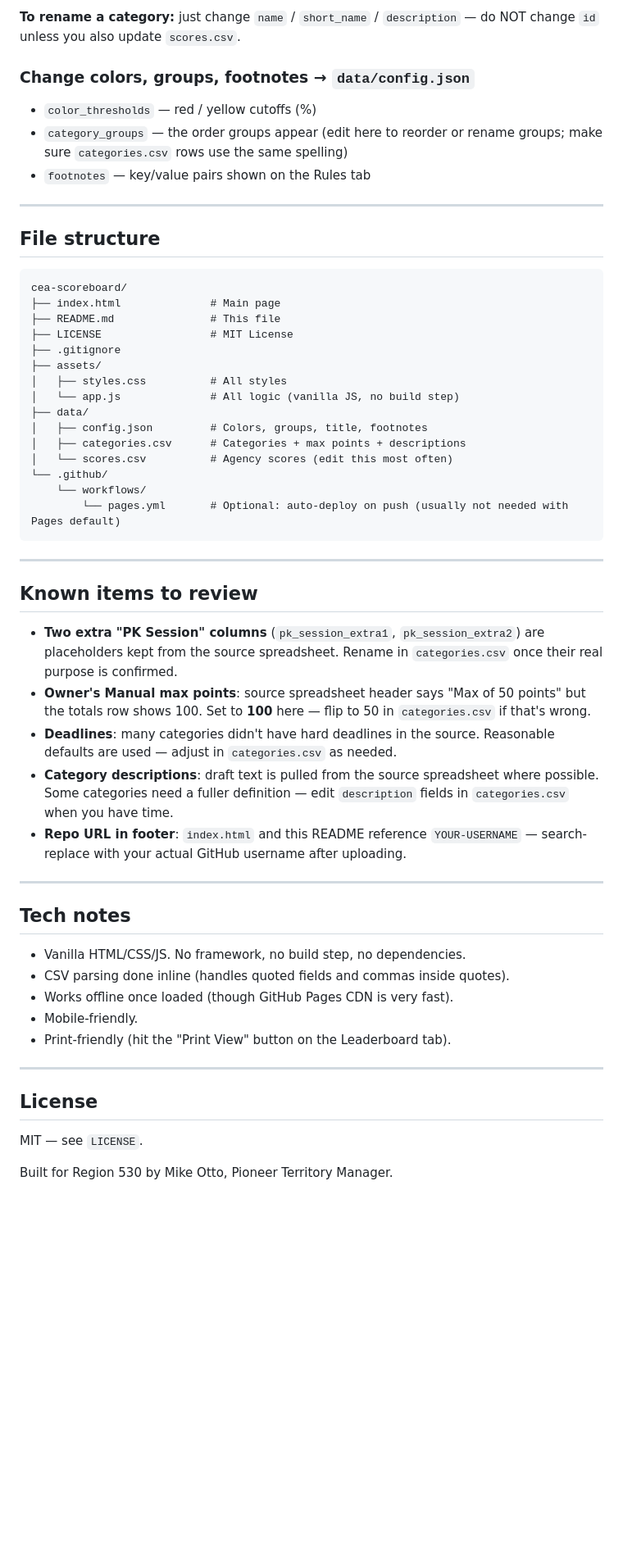
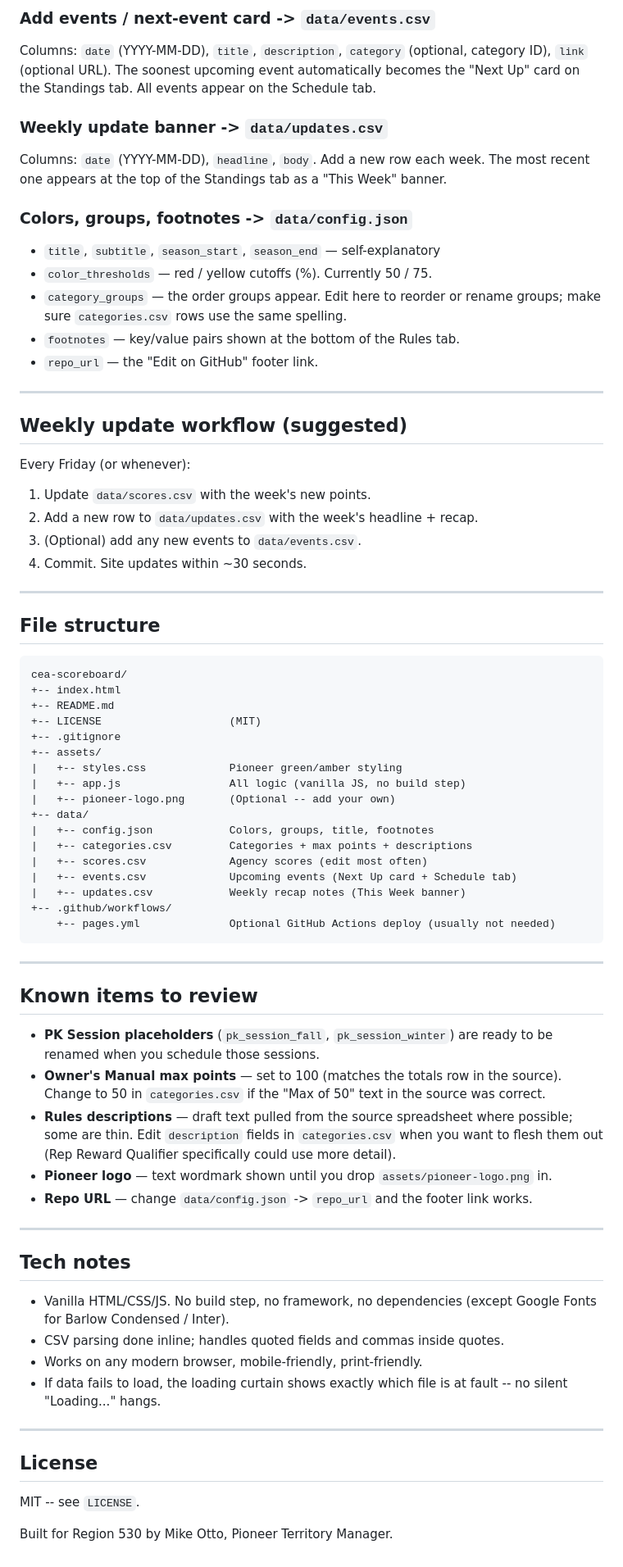
Before and after one commit to Otto-9092/Rep-Scoreboard, a Markdown page: README.md, the part around one of its changes. Shown at 82% size. GitHub-like rendering; blank space fills up the shorter version.

````diff
--- a/README.md
+++ b/README.md
@@ -68,11 +53,30 @@ Each row = one category. Columns:
 
-**To rename a category:** just change `name` / `short_name` / `description` — do NOT change `id` unless you also update `scores.csv`.
+### Add events / next-event card -> `data/events.csv`
 
-### Change colors, groups, footnotes → `data/config.json`
+Columns: `date` (YYYY-MM-DD), `title`, `description`, `category` (optional, category ID), `link` (optional URL). The soonest upcoming event automatically becomes the "Next Up" card on the Standings tab. All events appear on the Schedule tab.
 
-- `color_thresholds` — red / yellow cutoffs (%)
-- `category_groups` — the order groups appear (edit here to reorder or rename groups; make sure `categories.csv` rows use the same spelling)
-- `footnotes` — key/value pairs shown on the Rules tab
+### Weekly update banner -> `data/updates.csv`
+
+Columns: `date` (YYYY-MM-DD), `headline`, `body`. Add a new row each week. The most recent one appears at the top of the Standings tab as a "This Week" banner.
+
+### Colors, groups, footnotes -> `data/config.json`
+
+- `title`, `subtitle`, `season_start`, `season_end` — self-explanatory
+- `color_thresholds` — red / yellow cutoffs (%). Currently 50 / 75.
+- `category_groups` — the order groups appear. Edit here to reorder or rename groups; make sure `categories.csv` rows use the same spelling.
+- `footnotes` — key/value pairs shown at the bottom of the Rules tab.
+- `repo_url` — the "Edit on GitHub" footer link.
+
+---
+
+## Weekly update workflow (suggested)
+
+Every Friday (or whenever):
+
+1. Update `data/scores.csv` with the week's new points.
+2. Add a new row to `data/updates.csv` with the week's headline + recap.
+3. (Optional) add any new events to `data/events.csv`.
+4. Commit. Site updates within ~30 seconds.
 
 ---
 
@@ -80,46 +84,47 @@ Each row = one category. Columns:
 
 ```
 cea-scoreboard/
-├── index.html              # Main page
-├── README.md               # This file
-├── LICENSE                 # MIT License
-├── .gitignore
-├── assets/
-│   ├── styles.css          # All styles
-│   └── app.js              # All logic (vanilla JS, no build step)
-├── data/
-│   ├── config.json         # Colors, groups, title, footnotes
-│   ├── categories.csv      # Categories + max points + descriptions
-│   └── scores.csv          # Agency scores (edit this most often)
-└── .github/
-    └── workflows/
-        └── pages.yml       # Optional: auto-deploy on push (usually not needed with Pages default)
++-- index.html
++-- README.md
++-- LICENSE                    (MIT)
++-- .gitignore
++-- assets/
+|   +-- styles.css             Pioneer green/amber styling
+|   +-- app.js                 All logic (vanilla JS, no build step)
+|   +-- pioneer-logo.png       (Optional -- add your own)
++-- data/
+|   +-- config.json            Colors, groups, title, footnotes
+|   +-- categories.csv         Categories + max points + descriptions
+|   +-- scores.csv             Agency scores (edit most often)
+|   +-- events.csv             Upcoming events (Next Up card + Schedule tab)
+|   +-- updates.csv            Weekly recap notes (This Week banner)
++-- .github/workflows/
+    +-- pages.yml              Optional GitHub Actions deploy (usually not needed)
 ```
 
 ---
 
 ## Known items to review
 
-- **Two extra "PK Session" columns** (`pk_session_extra1`, `pk_session_extra2`) are placeholders kept from the source spreadsheet. Rename in `categories.csv` once their real purpose is confirmed.
-- **Owner's Manual max points**: source spreadsheet header says "Max of 50 points" but the totals row shows 100. Set to **100** here — flip to 50 in `categories.csv` if that's wrong.
-- **Deadlines**: many categories didn't have hard deadlines in the source. Reasonable defaults are used — adjust in `categories.csv` as needed.
-- **Category descriptions**: draft text is pulled from the source spreadsheet where possible. Some categories need a fuller definition — edit `description` fields in `categories.csv` when you have time.
-- **Repo URL in footer**: `index.html` and this README reference `YOUR-USERNAME` — search-replace with your actual GitHub username after uploading.
+- **PK Session placeholders** (`pk_session_fall`, `pk_session_winter`) are ready to be renamed when you schedule those sessions.
+- **Owner's Manual max points** — set to 100 (matches the totals row in the source). Change to 50 in `categories.csv` if the "Max of 50" text in the source was correct.
+- **Rules descriptions** — draft text pulled from the source spreadsheet where possible; some are thin. Edit `description` fields in `categories.csv` when you want to flesh them out (Rep Reward Qualifier specifically could use more detail).
+- **Pioneer logo** — text wordmark shown until you drop `assets/pioneer-logo.png` in.
+- **Repo URL** — change `data/config.json` -> `repo_url` and the footer link works.
 
 ---
 
 ## Tech notes
 
-- Vanilla HTML/CSS/JS. No framework, no build step, no dependencies.
-- CSV parsing done inline (handles quoted fields and commas inside quotes).
-- Works offline once loaded (though GitHub Pages CDN is very fast).
-- Mobile-friendly.
-- Print-friendly (hit the "Print View" button on the Leaderboard tab).
+- Vanilla HTML/CSS/JS. No build step, no framework, no dependencies (except Google Fonts for Barlow Condensed / Inter).
+- CSV parsing done inline; handles quoted fields and commas inside quotes.
+- Works on any modern browser, mobile-friendly, print-friendly.
+- If data fails to load, the loading curtain shows exactly which file is at fault -- no silent "Loading..." hangs.
 
 ---
 
 ## License
 
-MIT — see `LICENSE`.
+MIT -- see `LICENSE`.
 
 Built for Region 530 by Mike Otto, Pioneer Territory Manager.
````
Also changed, not shown: other parts of README.md (+30 -45 lines).
